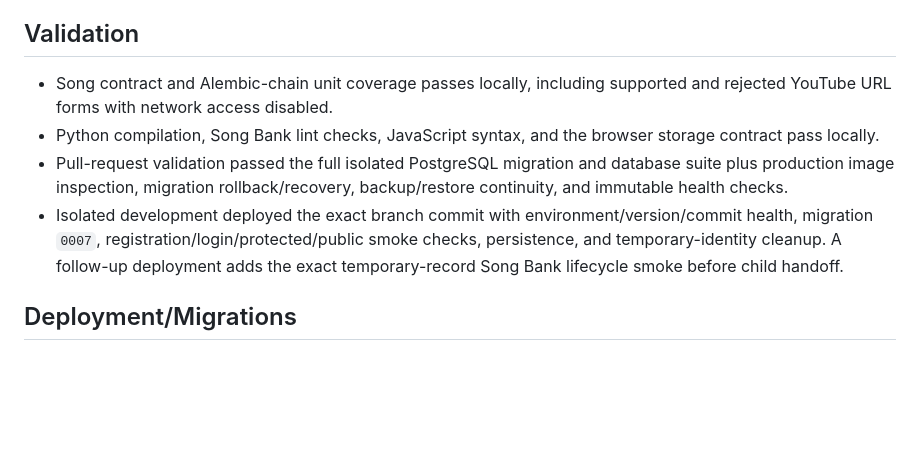
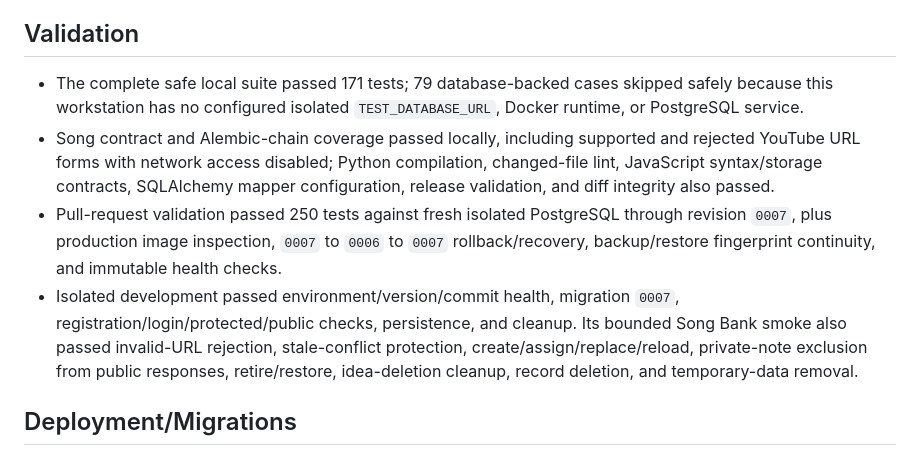
Before and after one commit to Shadowedvaca/saltallthethings-site, a Markdown page: docs/releases/0.0.4.md, the part around the change. GitHub-like rendering; blank space fills up the shorter version.

Commit message:
Record Song Bank validation evidence

```diff
--- a/docs/releases/0.0.4.md
+++ b/docs/releases/0.0.4.md
@@ -13,10 +13,10 @@
 
 ## Validation
 
-- Song contract and Alembic-chain unit coverage passes locally, including supported and rejected YouTube URL forms with network access disabled.
-- Python compilation, Song Bank lint checks, JavaScript syntax, and the browser storage contract pass locally.
-- Pull-request validation passed the full isolated PostgreSQL migration and database suite plus production image inspection, migration rollback/recovery, backup/restore continuity, and immutable health checks.
-- Isolated development deployed the exact branch commit with environment/version/commit health, migration `0007`, registration/login/protected/public smoke checks, persistence, and temporary-identity cleanup. A follow-up deployment adds the exact temporary-record Song Bank lifecycle smoke before child handoff.
+- The complete safe local suite passed 171 tests; 79 database-backed cases skipped safely because this workstation has no configured isolated `TEST_DATABASE_URL`, Docker runtime, or PostgreSQL service.
+- Song contract and Alembic-chain coverage passed locally, including supported and rejected YouTube URL forms with network access disabled; Python compilation, changed-file lint, JavaScript syntax/storage contracts, SQLAlchemy mapper configuration, release validation, and diff integrity also passed.
+- Pull-request validation passed 250 tests against fresh isolated PostgreSQL through revision `0007`, plus production image inspection, `0007` to `0006` to `0007` rollback/recovery, backup/restore fingerprint continuity, and immutable health checks.
+- Isolated development passed environment/version/commit health, migration `0007`, registration/login/protected/public checks, persistence, and cleanup. Its bounded Song Bank smoke also passed invalid-URL rejection, stale-conflict protection, create/assign/replace/reload, private-note exclusion from public responses, retire/restore, idea-deletion cleanup, record deletion, and temporary-data removal.
 
 ## Deployment/Migrations
 
```
